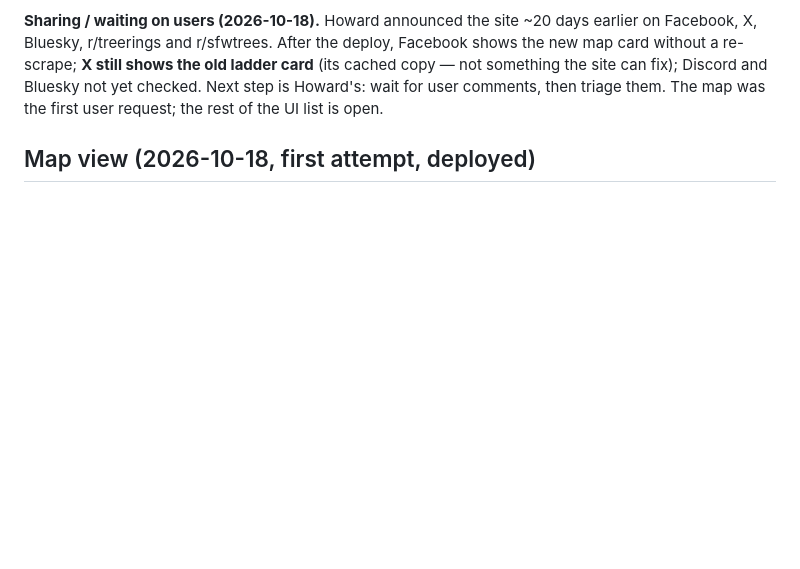
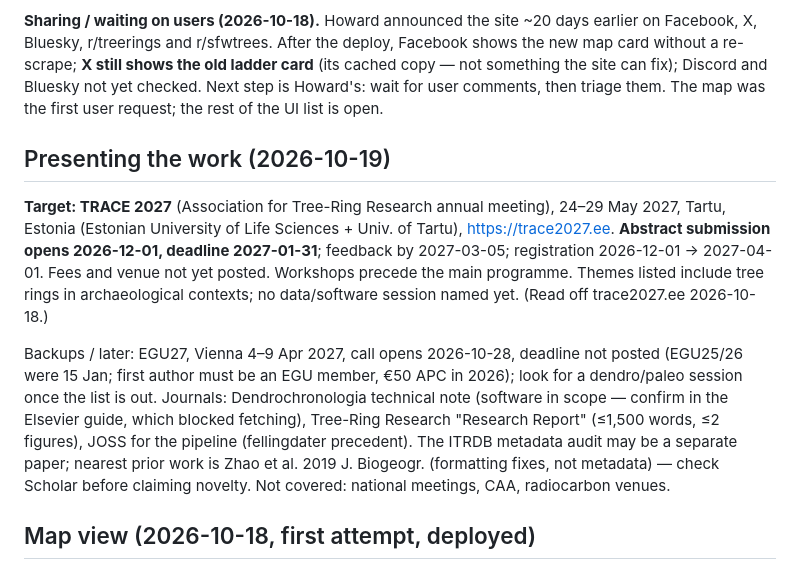
Before and after one commit to HowardALandman/TreeRings, a Markdown page: HANDOFF.md, the part around the change. Rendered like a GitHub page; blank space fills up the shorter version.

Commit message:
Record TRACE 2027 as the presentation target, with backups
Co-Authored-By: Claude Opus 5.5 <noreply@anthropic.com>

```diff
--- a/HANDOFF.md
+++ b/HANDOFF.md
@@ -23,6 +23,26 @@ ladder card** (its cached copy — not something the site can fix); Discord and
 Bluesky not yet checked. Next step is Howard's: wait for user comments, then
 triage them. The map was the first user request; the rest of the UI list is
 open.
+
+## Presenting the work (2026-10-19)
+
+**Target: TRACE 2027** (Association for Tree-Ring Research annual meeting),
+24–29 May 2027, Tartu, Estonia (Estonian University of Life Sciences + Univ. of
+Tartu), https://trace2027.ee. **Abstract submission opens 2026-12-01, deadline
+2027-01-31**; feedback by 2027-03-05; registration 2026-12-01 → 2027-04-01. Fees
+and venue not yet posted. Workshops precede the main programme. Themes listed
+include tree rings in archaeological contexts; no data/software session named
+yet. (Read off trace2027.ee 2026-10-18.)
+
+Backups / later: EGU27, Vienna 4–9 Apr 2027, call opens 2026-10-28, deadline
+not posted (EGU25/26 were 15 Jan; first author must be an EGU member, €50 APC
+in 2026); look for a dendro/paleo session once the list is out. Journals:
+Dendrochronologia technical note (software in scope — confirm in the Elsevier
+guide, which blocked fetching), Tree-Ring Research "Research Report" (≤1,500
+words, ≤2 figures), JOSS for the pipeline (fellingdater precedent). The
+ITRDB metadata audit may be a separate paper; nearest prior work is Zhao et al.
+2019 J. Biogeogr. (formatting fixes, not metadata) — check Scholar before
+claiming novelty. Not covered: national meetings, CAA, radiocarbon venues.
 
 ## Map view (2026-10-18, first attempt, deployed)
 
```
